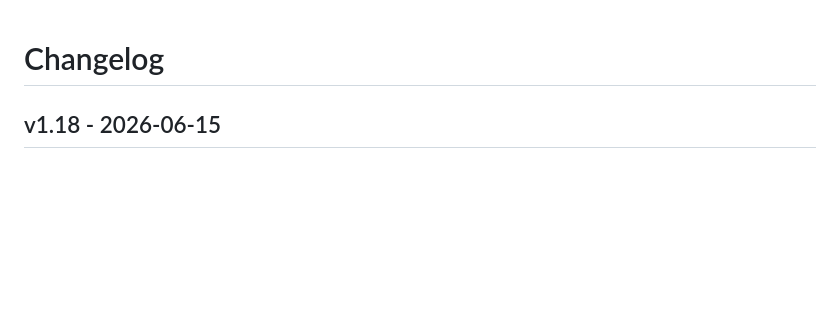
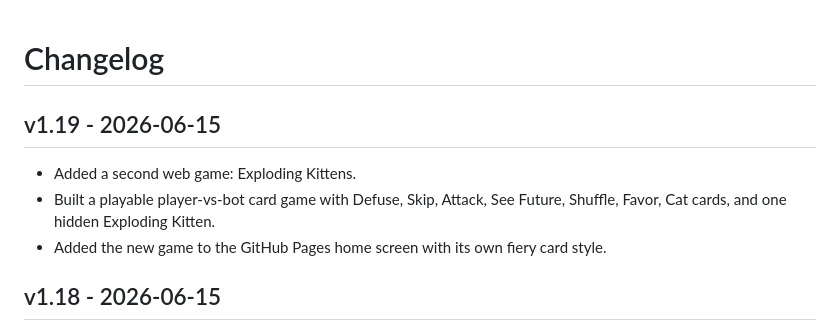
Before and after one commit to DavidCLim/davidclim.github.io, a Markdown page: CHANGELOG.md, the part around the change. Rendered like a GitHub page; blank space fills up the shorter version.

Commit message:
Update changelog for Exploding Kittens

```diff
--- a/CHANGELOG.md
+++ b/CHANGELOG.md
@@ -1,4 +1,10 @@
 # Changelog
+
+## v1.19 - 2026-06-15
+
+- Added a second web game: Exploding Kittens.
+- Built a playable player-vs-bot card game with Defuse, Skip, Attack, See Future, Shuffle, Favor, Cat cards, and one hidden Exploding Kitten.
+- Added the new game to the GitHub Pages home screen with its own fiery card style.
 
 ## v1.18 - 2026-06-15
 
```
